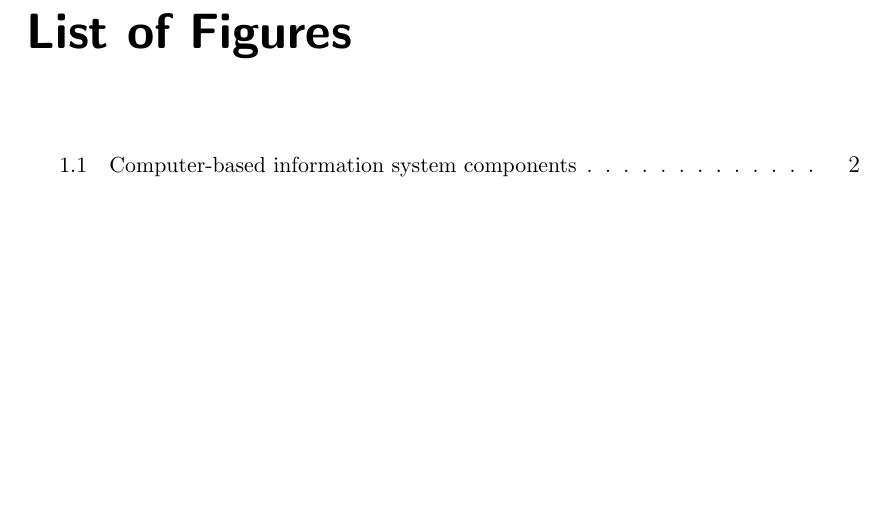
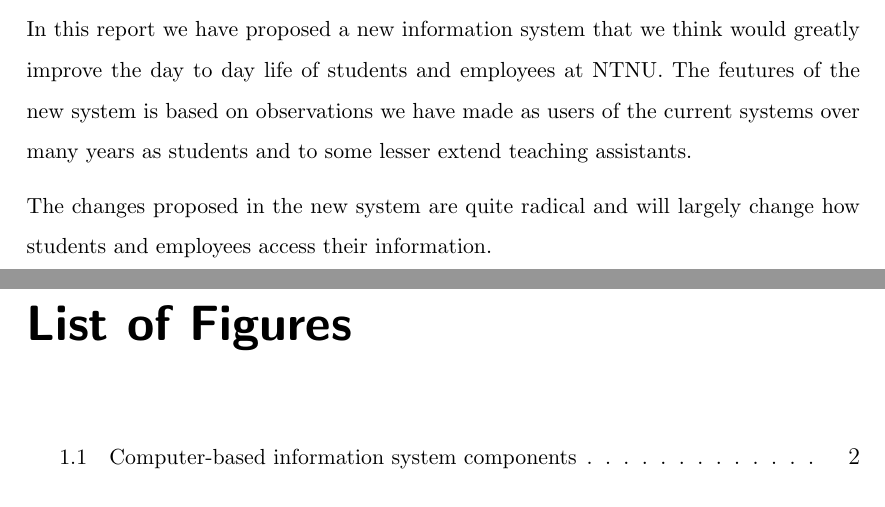
Before and after one commit to haavardlian/tdt4175, a LaTeX document (report/report.tex, which reads report/sec/conclusion.tex): part of page 30 of 30 before the commit and two parts of pages 29 and 30 of 30 after it, the two joined at a grey line, cut at the place of the change, the shorter picture padded with empty space. Compiled offline with pdfLaTeX.

Commit message:
Start conclusion

```diff
--- a/report/sec/conclusion.tex
+++ b/report/sec/conclusion.tex
@@ -1 +1,5 @@
 \chapter{Conclusion}
+
+In this report we have proposed a new information system that we think would greatly improve the day to day life of students and employees at NTNU. The feutures of the new system is based on observations we have made as users of the current systems over many years as students and to some lesser extend teaching assistants.
+
+The changes proposed in the new system are quite radical and will largely change how students and employees access their information.
```
Also changed, not shown: report/report.pdf.
